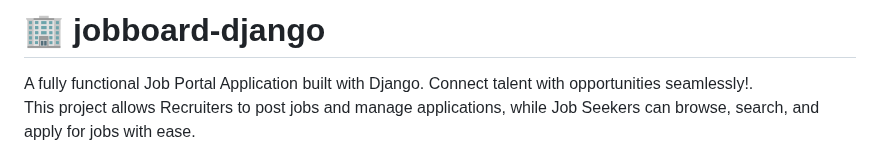
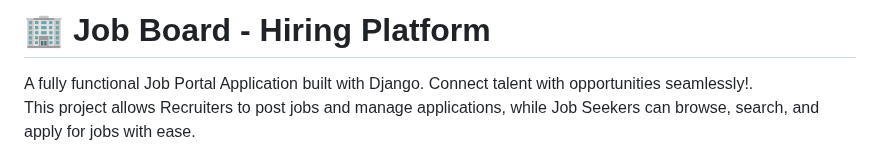
Before and after one commit to Shabeenabd/JobBoard-django, a Markdown page: README.md, the part around the change. GitHub-like rendering.

```diff
--- a/README.md
+++ b/README.md
@@ -1,4 +1,4 @@
-# 🏢 jobboard-django
+# 🏢 Job Board - Hiring Platform
 
  A fully functional Job Portal Application built with Django. Connect talent with opportunities seamlessly!.
 This project allows Recruiters to post jobs and manage applications, while Job Seekers can browse, search, and apply for jobs with ease.
```
